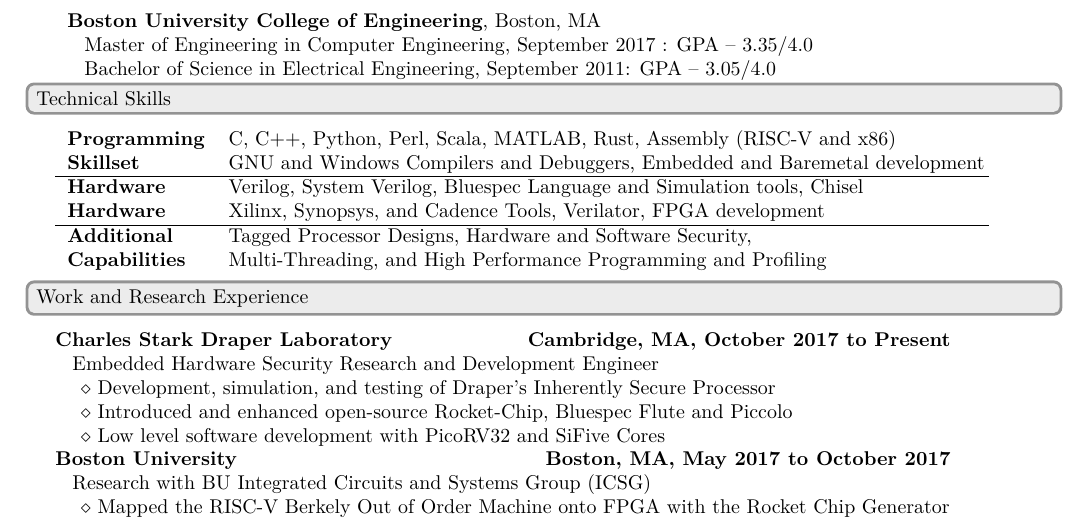
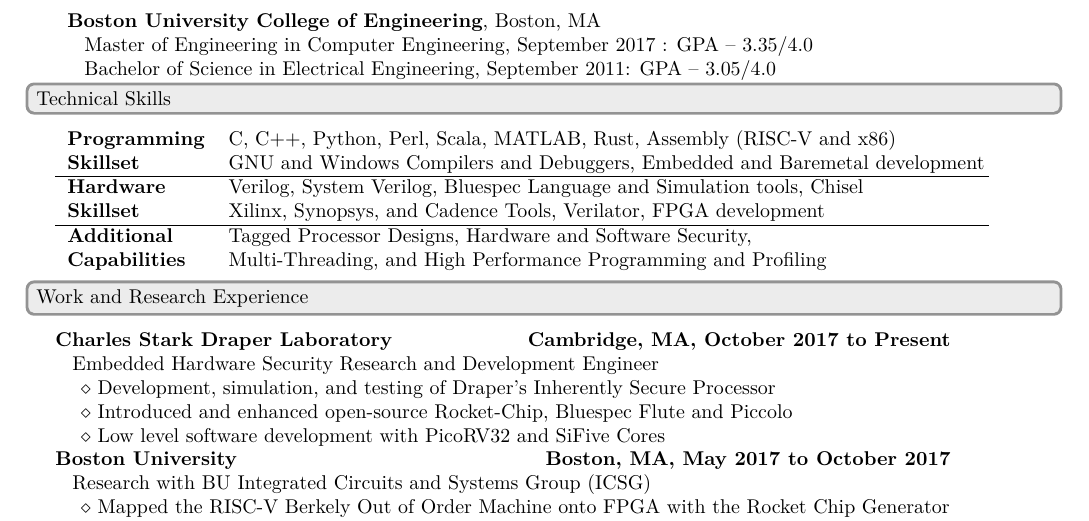
Before and after one commit to jsburke/Resume, a LaTeX CV (John_Burke_Resume.tex): part of the page, cut so that both start at the same text. Compiled offline with XeLaTeX.

Commit message:
remove minor typo

```diff
--- a/John_Burke_Resume.tex
+++ b/John_Burke_Resume.tex
@@ -108,7 +108,7 @@
           \textbf{Programming}  & C, C++, Python, Perl, Scala, MATLAB, Rust, Assembly (RISC-V and x86) \\
           \textbf{Skillset}     & GNU and Windows Compilers and Debuggers, Embedded and Baremetal development \\ \hline
           \textbf{Hardware}     & Verilog, System Verilog, Bluespec Language and Simulation tools, Chisel \\
-          \textbf{Hardware}     & Xilinx, Synopsys, and Cadence Tools, Verilator, FPGA development \\ \hline
+          \textbf{Skillset}     & Xilinx, Synopsys, and Cadence Tools, Verilator, FPGA development \\ \hline
           \textbf{Additional}   & Tagged Processor Designs, Hardware and Software Security,\\
           \textbf{Capabilities} & Multi-Threading, and High Performance Programming and Profiling \\
 	\end{tabular*}
```
Also changed, not shown: John_Burke_Resume.pdf.
